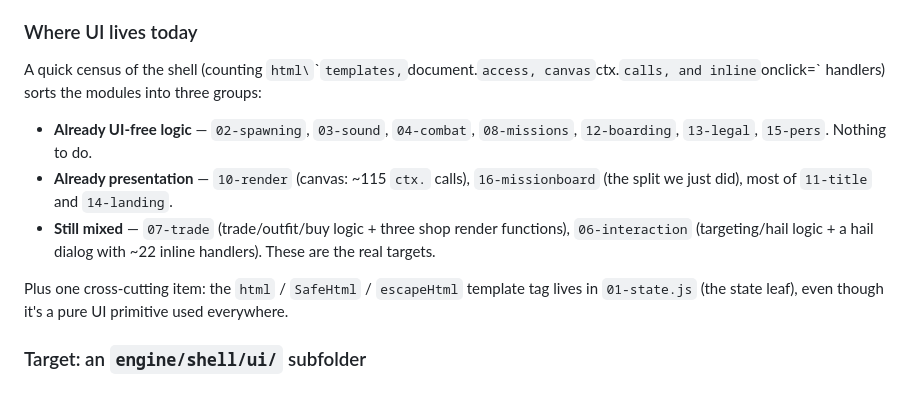
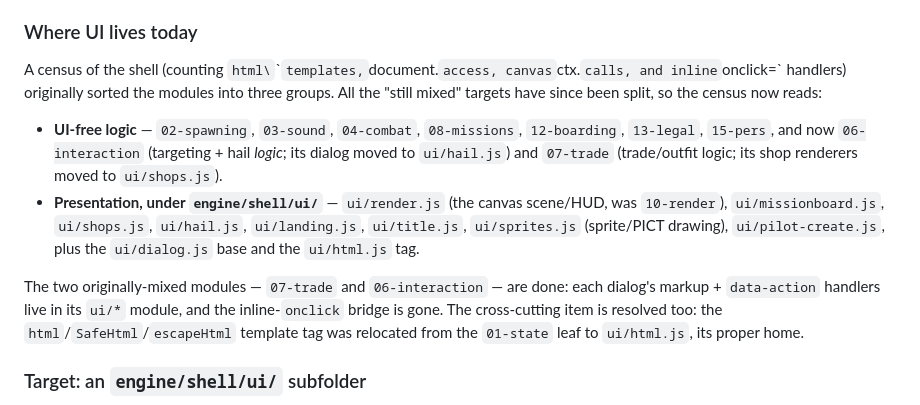
Before and after one commit to mishan/vee-sub-ee, a Markdown page: docs/OOP_DESIGN.md, the part around the change. GitHub-like rendering.

Commit message:
OOP_DESIGN: refresh the stale UI census
The hail-dialog split it pointed at is long done (ui/hail.js, commit 66c6db6),
as is the shop split (ui/shops.js). Update the 'Where UI lives today' census so
06-interaction and 07-trade are listed as UI-free logic, list the ui/ modules
that now exist, and note the html`` tag moved out of the 01-state leaf into
ui/html.js — so the doc stops pointing at targets that no longer exist.

```diff
--- a/docs/OOP_DESIGN.md
+++ b/docs/OOP_DESIGN.md
@@ -145,22 +145,25 @@ natural continuation of the mission-board extraction.
 
 ### Where UI lives today
 
-A quick census of the shell (counting `html\`\`` templates, `document.` access,
-canvas `ctx.` calls, and inline `onclick=` handlers) sorts the modules into
-three groups:
+A census of the shell (counting `html\`\`` templates, `document.` access, canvas
+`ctx.` calls, and inline `onclick=` handlers) originally sorted the modules into
+three groups. All the "still mixed" targets have since been split, so the census
+now reads:
 
-- **Already UI-free logic** — `02-spawning`, `03-sound`, `04-combat`,
-  `08-missions`, `12-boarding`, `13-legal`, `15-pers`. Nothing to do.
-- **Already presentation** — `10-render` (canvas: ~115 `ctx.` calls),
-  `16-missionboard` (the split we just did), most of `11-title` and
-  `14-landing`.
-- **Still mixed** — `07-trade` (trade/outfit/buy logic + three shop render
-  functions), `06-interaction` (targeting/hail logic + a hail dialog with ~22
-  inline handlers). These are the real targets.
+- **UI-free logic** — `02-spawning`, `03-sound`, `04-combat`, `08-missions`,
+  `12-boarding`, `13-legal`, `15-pers`, and now `06-interaction` (targeting +
+  hail *logic*; its dialog moved to `ui/hail.js`) and `07-trade` (trade/outfit
+  logic; its shop renderers moved to `ui/shops.js`).
+- **Presentation, under `engine/shell/ui/`** — `ui/render.js` (the canvas
+  scene/HUD, was `10-render`), `ui/missionboard.js`, `ui/shops.js`, `ui/hail.js`,
+  `ui/landing.js`, `ui/title.js`, `ui/sprites.js` (sprite/PICT drawing),
+  `ui/pilot-create.js`, plus the `ui/dialog.js` base and the `ui/html.js` tag.
 
-Plus one cross-cutting item: the `html` / `SafeHtml` / `escapeHtml` template
-tag lives in `01-state.js` (the state leaf), even though it's a pure UI
-primitive used everywhere.
+The two originally-mixed modules — `07-trade` and `06-interaction` — are done:
+each dialog's markup + `data-action` handlers live in its `ui/*` module, and the
+inline-`onclick` bridge is gone. The cross-cutting item is resolved too: the
+`html`/`SafeHtml`/`escapeHtml` template tag was relocated from the `01-state`
+leaf to `ui/html.js`, its proper home.
 
 ### Target: an `engine/shell/ui/` subfolder
 
```
